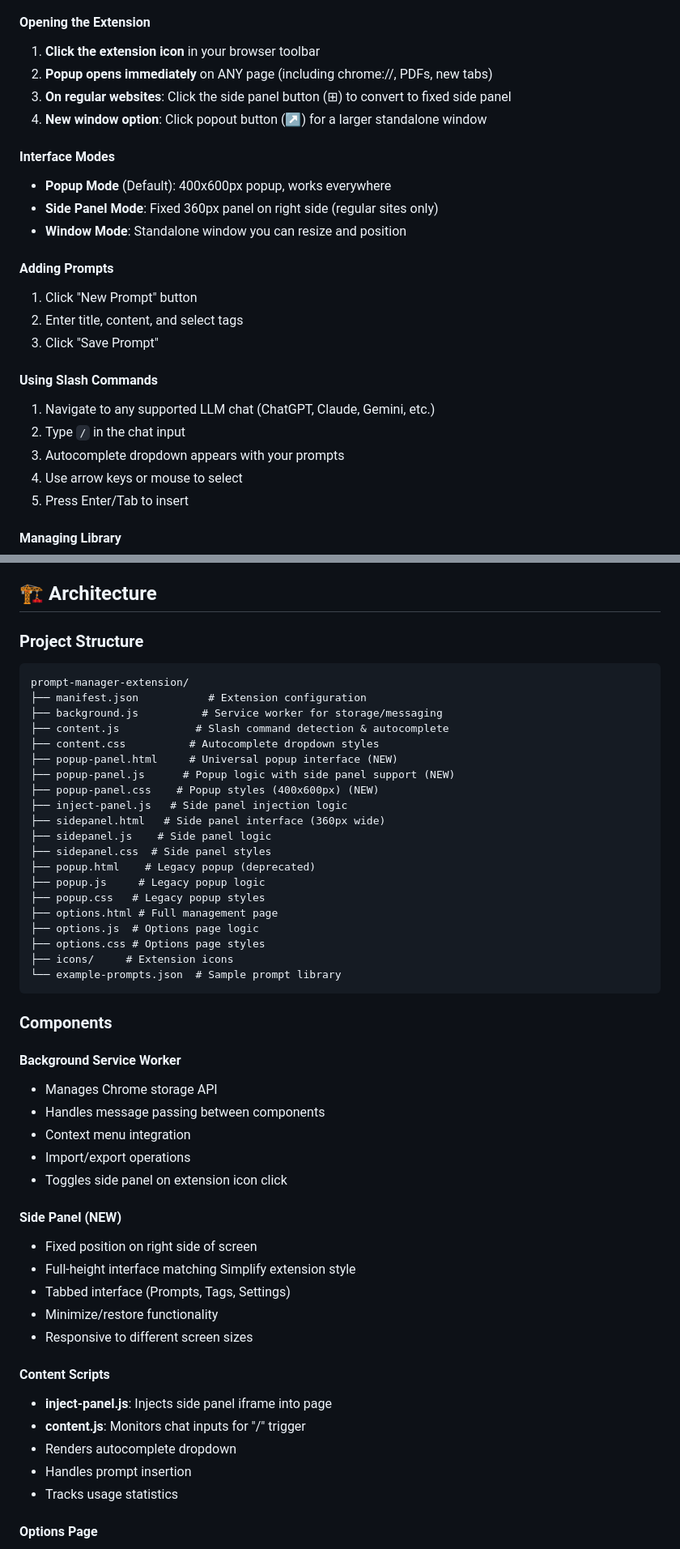
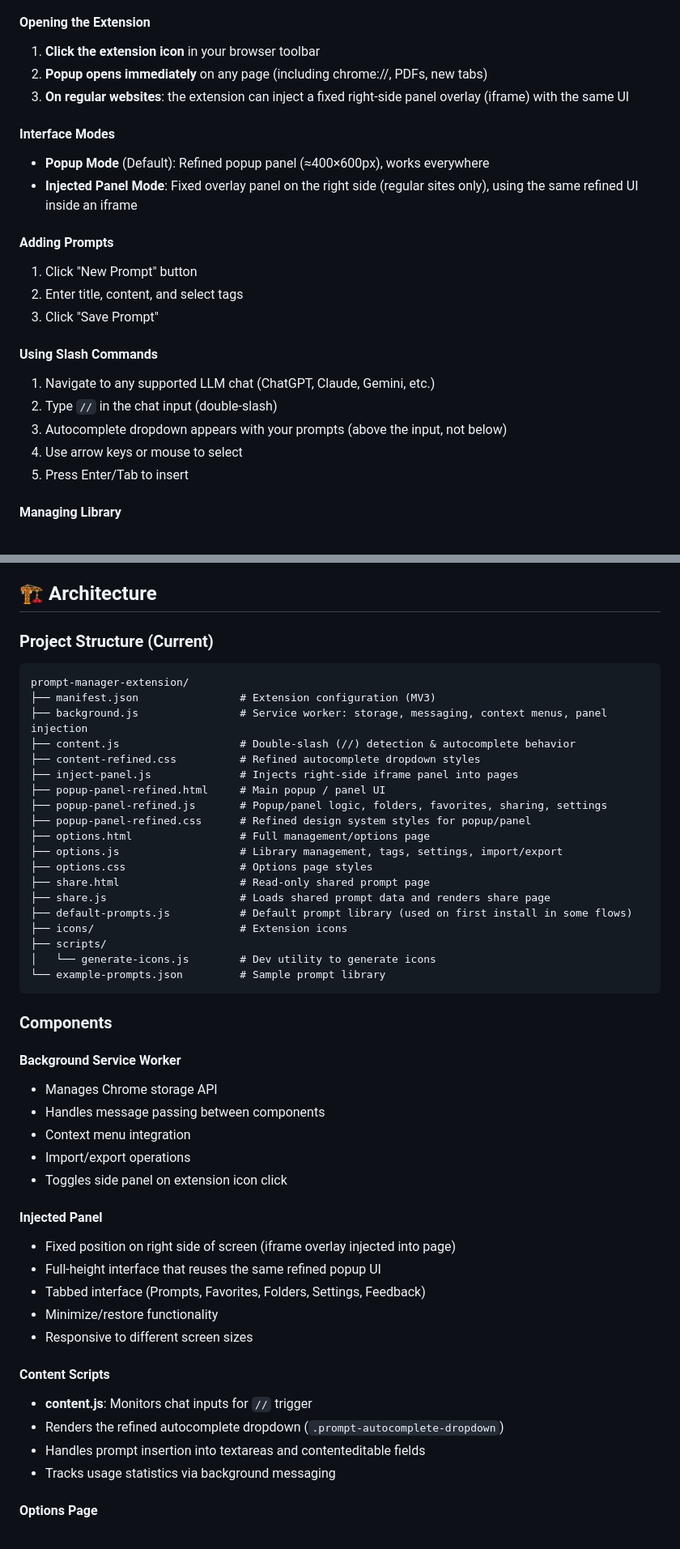
Before and after one commit to tanu-rana/slash-prompt, a Markdown page: README.md, 2 parts joined by grey strips. Shown at 81% size. Drawn GitHub-style.

````diff
--- a/README.md
+++ b/README.md
@@ -65,14 +65,12 @@ The extension includes an SVG icon. To generate PNG versions:
 
 #### Opening the Extension
 1. **Click the extension icon** in your browser toolbar
-2. **Popup opens immediately** on ANY page (including chrome://, PDFs, new tabs)
-3. **On regular websites**: Click the side panel button (⊞) to convert to fixed side panel
-4. **New window option**: Click popout button (↗) for a larger standalone window
+2. **Popup opens immediately** on any page (including chrome://, PDFs, new tabs)
+3. **On regular websites**: the extension can inject a fixed right-side panel overlay (iframe) with the same UI
 
 #### Interface Modes
-- **Popup Mode** (Default): 400x600px popup, works everywhere
-- **Side Panel Mode**: Fixed 360px panel on right side (regular sites only)
-- **Window Mode**: Standalone window you can resize and position
+- **Popup Mode** (Default): Refined popup panel (≈400×600px), works everywhere
+- **Injected Panel Mode**: Fixed overlay panel on the right side (regular sites only), using the same refined UI inside an iframe
 
 #### Adding Prompts
 1. Click "New Prompt" button
@@ -81,8 +79,8 @@ The extension includes an SVG icon. To generate PNG versions:
 
 #### Using Slash Commands
 1. Navigate to any supported LLM chat (ChatGPT, Claude, Gemini, etc.)
-2. Type `/` in the chat input
-3. Autocomplete dropdown appears with your prompts
+2. Type `//` in the chat input (double-slash)
+3. Autocomplete dropdown appears with your prompts (above the input, not below)
 4. Use arrow keys or mouse to select
 5. Press Enter/Tab to insert
 
@@ -131,28 +129,27 @@ The extension includes an SVG icon. To generate PNG versions:
 
 ## 🏗️ Architecture
 
-### Project Structure
+### Project Structure (Current)
 ```
 prompt-manager-extension/
-├── manifest.json           # Extension configuration
-├── background.js          # Service worker for storage/messaging
-├── content.js            # Slash command detection & autocomplete
-├── content.css          # Autocomplete dropdown styles
-├── popup-panel.html     # Universal popup interface (NEW)
-├── popup-panel.js      # Popup logic with side panel support (NEW)
-├── popup-panel.css    # Popup styles (400x600px) (NEW)
-├── inject-panel.js   # Side panel injection logic
-├── sidepanel.html   # Side panel interface (360px wide)
-├── sidepanel.js    # Side panel logic
-├── sidepanel.css  # Side panel styles
-├── popup.html    # Legacy popup (deprecated)
-├── popup.js     # Legacy popup logic
-├── popup.css   # Legacy popup styles
-├── options.html # Full management page
-├── options.js  # Options page logic
-├── options.css # Options page styles
-├── icons/     # Extension icons
-└── example-prompts.json  # Sample prompt library
+├── manifest.json                # Extension configuration (MV3)
+├── background.js                # Service worker: storage, messaging, context menus, panel injection
+├── content.js                   # Double-slash (//) detection & autocomplete behavior
+├── content-refined.css          # Refined autocomplete dropdown styles
+├── inject-panel.js              # Injects right-side iframe panel into pages
+├── popup-panel-refined.html     # Main popup / panel UI
+├── popup-panel-refined.js       # Popup/panel logic, folders, favorites, sharing, settings
+├── popup-panel-refined.css      # Refined design system styles for popup/panel
+├── options.html                 # Full management/options page
+├── options.js                   # Library management, tags, settings, import/export
+├── options.css                  # Options page styles
+├── share.html                   # Read-only shared prompt page
+├── share.js                     # Loads shared prompt data and renders share page
+├── default-prompts.js           # Default prompt library (used on first install in some flows)
+├── icons/                       # Extension icons
+├── scripts/
+│   └── generate-icons.js        # Dev utility to generate icons
+└── example-prompts.json         # Sample prompt library
 ```
 
 ### Components
@@ -164,19 +161,18 @@ prompt-manager-extension/
 - Import/export operations
 - Toggles side panel on extension icon click
 
-#### Side Panel (NEW)
-- Fixed position on right side of screen
-- Full-height interface matching Simplify extension style
-- Tabbed interface (Prompts, Tags, Settings)
+#### Injected Panel
+- Fixed position on right side of screen (iframe overlay injected into page)
+- Full-height interface that reuses the same refined popup UI
+- Tabbed interface (Prompts, Favorites, Folders, Settings, Feedback)
 - Minimize/restore functionality
 - Responsive to different screen sizes
 
 #### Content Scripts
-- **inject-panel.js**: Injects side panel iframe into page
-- **content.js**: Monitors chat inputs for "/" trigger
-- Renders autocomplete dropdown
-- Handles prompt insertion
-- Tracks usage statistics
+- **content.js**: Monitors chat inputs for `//` trigger
+- Renders the refined autocomplete dropdown (`.prompt-autocomplete-dropdown`)
+- Handles prompt insertion into textareas and contenteditable fields
+- Tracks usage statistics via background messaging
 
 #### Options Page
 - Full library management
````
Also changed, not shown: other parts of README.md (+7 -22 lines).
